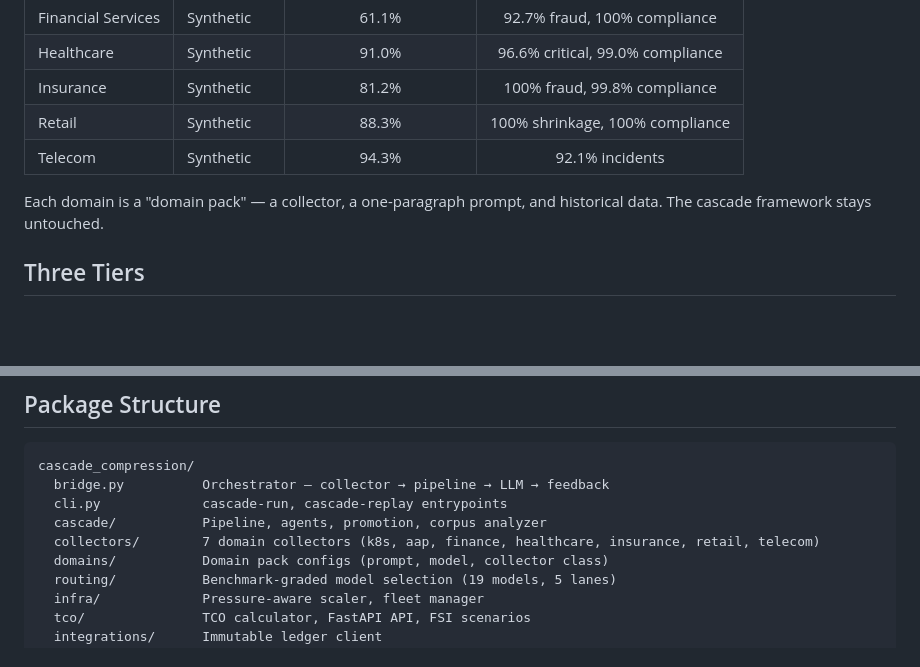
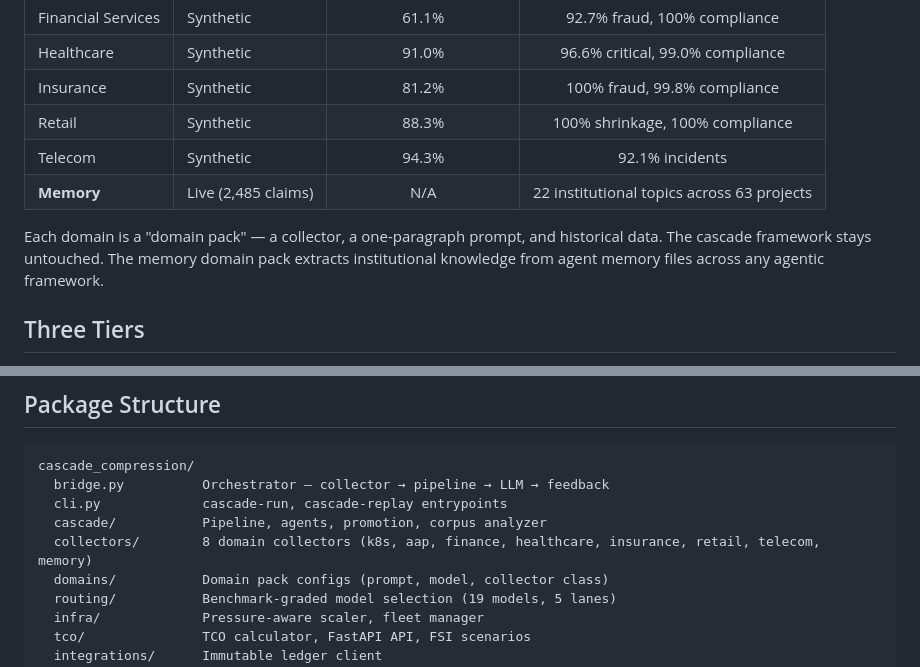
Before and after one commit to jkershawrh/cascade-compression, a Markdown page: README.md, 2 parts joined by grey strips. GitHub-like rendering; blank space fills up the shorter version.

Commit message:
docs: add memory domain pack to README — 8 domains, 63 projects
Co-Authored-By: Claude Opus 4.6 (1M context) <noreply@anthropic.com>

```diff
--- a/README.md
+++ b/README.md
@@ -45,8 +45,9 @@ These point-in-time experiments predate the current safety gates. Consult the ra
 | Insurance | Synthetic | 81.2% | 100% fraud, 99.8% compliance |
 | Retail | Synthetic | 88.3% | 100% shrinkage, 100% compliance |
 | Telecom | Synthetic | 94.3% | 92.1% incidents |
+| **Memory** | Live (2,485 claims) | N/A | 22 institutional topics across 63 projects |
 
-Each domain is a "domain pack" — a collector, a one-paragraph prompt, and historical data. The cascade framework stays untouched.
+Each domain is a "domain pack" — a collector, a one-paragraph prompt, and historical data. The cascade framework stays untouched. The memory domain pack extracts institutional knowledge from agent memory files across any agentic framework.
 
 ## Three Tiers
 
@@ -89,7 +90,7 @@ cascade_compression/
   bridge.py          Orchestrator — collector → pipeline → LLM → feedback
   cli.py             cascade-run, cascade-replay entrypoints
   cascade/           Pipeline, agents, promotion, corpus analyzer
-  collectors/        7 domain collectors (k8s, aap, finance, healthcare, insurance, retail, telecom)
+  collectors/        8 domain collectors (k8s, aap, finance, healthcare, insurance, retail, telecom, memory)
   domains/           Domain pack configs (prompt, model, collector class)
   routing/           Benchmark-graded model selection (19 models, 5 lanes)
   infra/             Pressure-aware scaler, fleet manager
```
